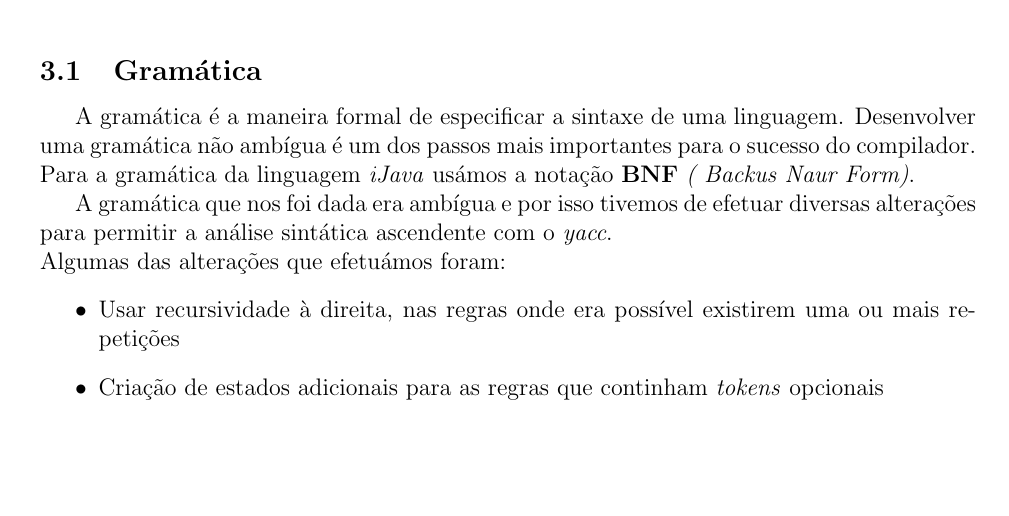
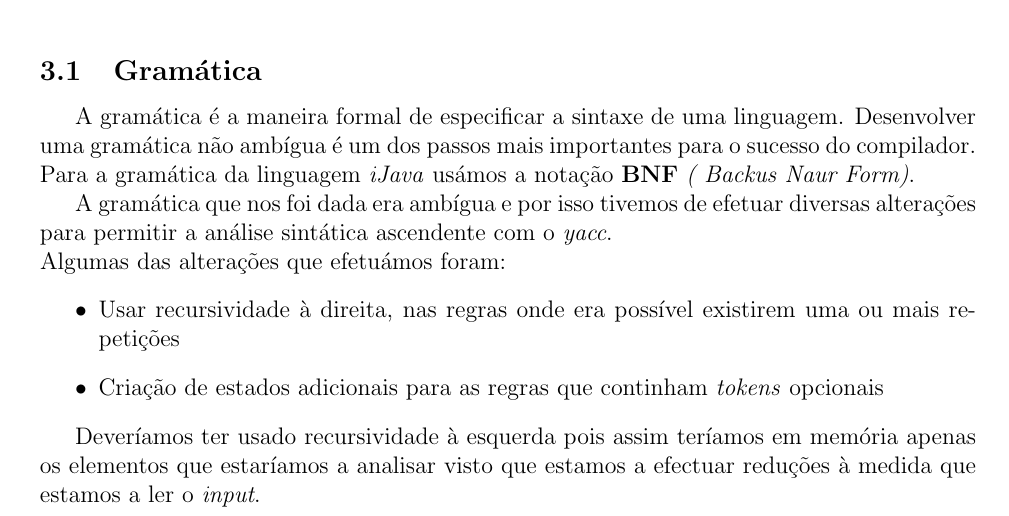
Before and after one commit to bcaceiro/compiler, a LaTeX document (ReLaToRiOo/rel.tex): part of page 7 of 16, cut so that both start at the same text, the shorter picture padded with empty space. Compiled offline with pdfLaTeX.

Commit message:
reduuuuuces

```diff
--- a/ReLaToRiOo/rel.tex
+++ b/ReLaToRiOo/rel.tex
@@ -280,7 +280,7 @@ Algumas das alterações que efetuámos foram:
 	\item Criação de estados adicionais para as regras que continham \emph{tokens} opcionais
 \end{itemize}
 
-
+Deveríamos ter usado recursividade  à esquerda pois assim teríamos em memória apenas os elementos que estaríamos a analisar visto que estamos a efectuar reduções à medida que estamos a ler o \emph{input}.
 
 \subsubsection{Estado Final da Gramática}
 A gramática final, utilizada no \emph{yacc} é a seguinte apresentada.
```
Also changed, not shown: ReLaToRiOo/rel.pdf, ReLaToRiOo/rel.tex (2 more changed lines), 4 other files.
